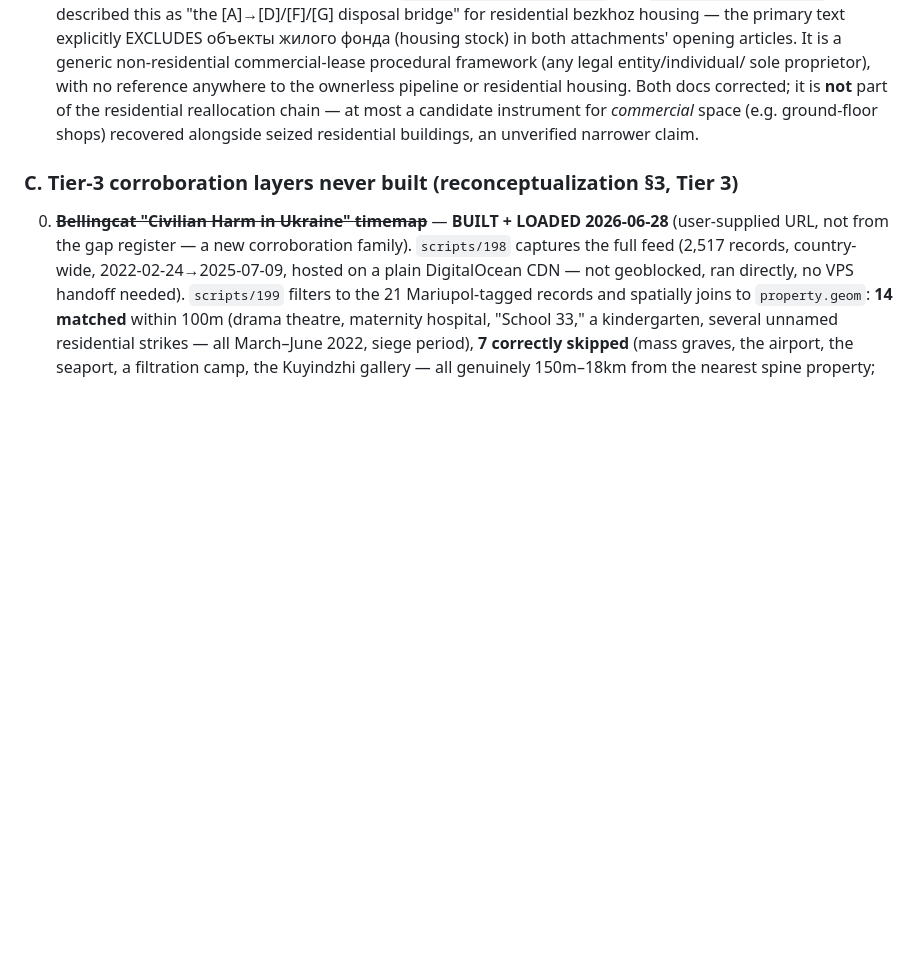
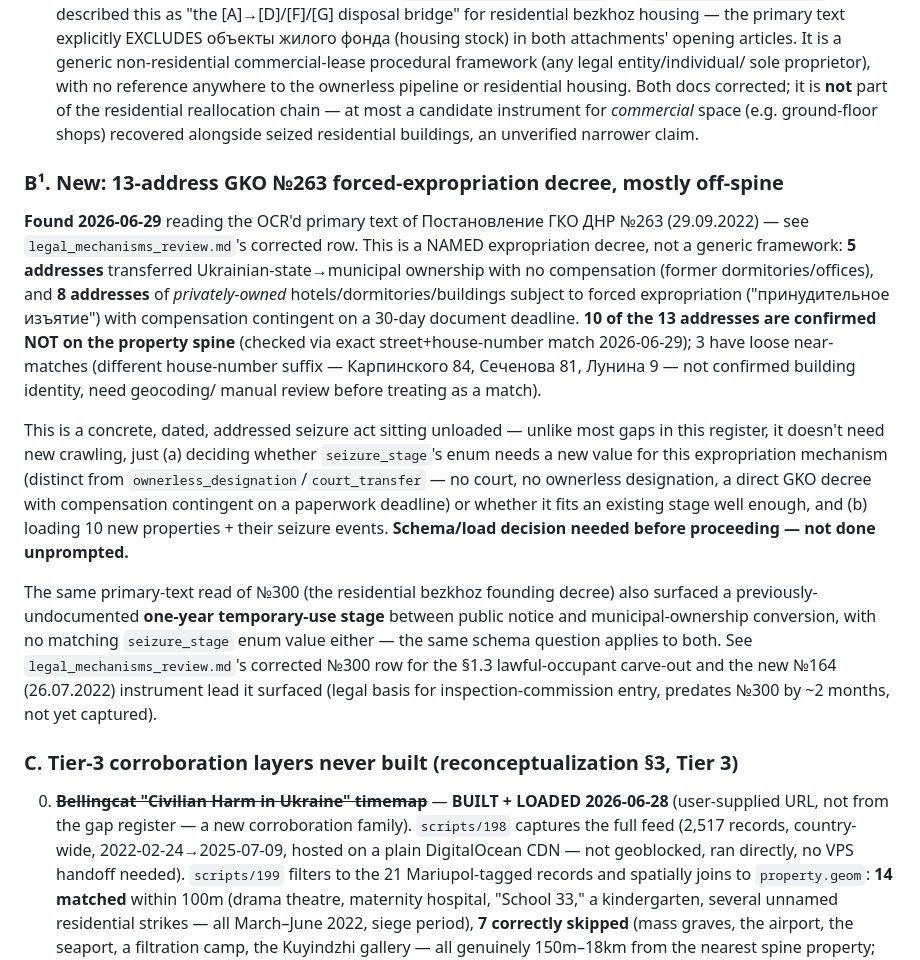
Before and after one commit to Amethyst-Deceiver2001/Mariupol_Urbicide_2026, a Markdown page: docs/progress_report_2026-06.md, the part around the change. Drawn GitHub-style; blank space fills up the shorter version.

Commit message:
Read GKO №300/№263 OCR: surfaces a named 13-address expropriation decree + a missing seizure-lifecycle stage
№300 (Mariupol residential bezkhoz founding decree) confirms a two-stage
lifecycle not previously documented: 30-day public notice -> ONE YEAR of
administrative temporary use -> only then conversion to municipal ownership.
No seizure_stage enum value covers the temporary-use stage. Also surfaces a
new instrument lead (Постановление ГКО №164, 26.07.2022, the legal basis for
inspection-commission entry, predates №300) and a lawful-occupant carve-out
(§1.3) relevant to the abandonment-by-displacement critique.

№263 turns out to be a NAMED expropriation decree, not the generic
"маневренный фонд predicate" framework it was previously characterized as:
5 addresses (former Ukrainian-state dormitories/offices) transferred
state->municipal with no compensation, and 8 PRIVATELY-OWNED addresses
(hotels, dormitories) forcibly expropriated with compensation contingent on
a 30-day document deadline. Checked all 13 addresses against the property
spine: 10 are confirmed absent (3 have unconfirmed near-matches). Flagged in
progress_report_2026-06.md as a load-pending item -- needs a seizure_stage
schema decision before loading, not done unprompted.

Co-Authored-By: Claude Sonnet 4.6 <noreply@anthropic.com>

```diff
--- a/docs/progress_report_2026-06.md
+++ b/docs/progress_report_2026-06.md
@@ -357,6 +357,39 @@ not closable. **Deferred** = low marginal value.
     *commercial* space (e.g. ground-floor shops) recovered alongside
     seized residential buildings, an unverified narrower claim.
 
+### B¹. New: 13-address GKO №263 forced-expropriation decree, mostly off-spine
+
+**Found 2026-06-29** reading the OCR'd primary text of Постановление ГКО ДНР
+№263 (29.09.2022) — see `legal_mechanisms_review.md`'s corrected row. This is
+a NAMED expropriation decree, not a generic framework: **5 addresses**
+transferred Ukrainian-state→municipal ownership with no compensation
+(former dormitories/offices), and **8 addresses** of *privately-owned*
+hotels/dormitories/buildings subject to forced expropriation
+("принудительное изъятие") with compensation contingent on a 30-day
+document deadline. **10 of the 13 addresses are confirmed NOT on the
+property spine** (checked via exact street+house-number match 2026-06-29);
+3 have loose near-matches (different house-number suffix — Карпинского 84,
+Сеченова 81, Лунина 9 — not confirmed building identity, need geocoding/
+manual review before treating as a match).
+
+This is a concrete, dated, addressed seizure act sitting unloaded — unlike
+most gaps in this register, it doesn't need new crawling, just (a) deciding
+whether `seizure_stage`'s enum needs a new value for this expropriation
+mechanism (distinct from `ownerless_designation`/`court_transfer` — no
+court, no ownerless designation, a direct GKO decree with compensation
+contingent on a paperwork deadline) or whether it fits an existing stage
+well enough, and (b) loading 10 new properties + their seizure events.
+**Schema/load decision needed before proceeding — not done unprompted.**
+
+The same primary-text read of №300 (the residential bezkhoz founding
+decree) also surfaced a previously-undocumented **one-year temporary-use
+stage** between public notice and municipal-ownership conversion, with no
+matching `seizure_stage` enum value either — the same schema question
+applies to both. See `legal_mechanisms_review.md`'s corrected №300 row for
+the §1.3 lawful-occupant carve-out and the new №164 (26.07.2022) instrument
+lead it surfaced (legal basis for inspection-commission entry, predates
+№300 by ~2 months, not yet captured).
+
 ### C. Tier-3 corroboration layers never built (reconceptualization §3, Tier 3)
 
 0. ~~**Bellingcat "Civilian Harm in Ukraine" timemap**~~ — **BUILT + LOADED
```
Also changed, not shown: docs/legal_mechanisms_review.md (+2 -2 lines).
